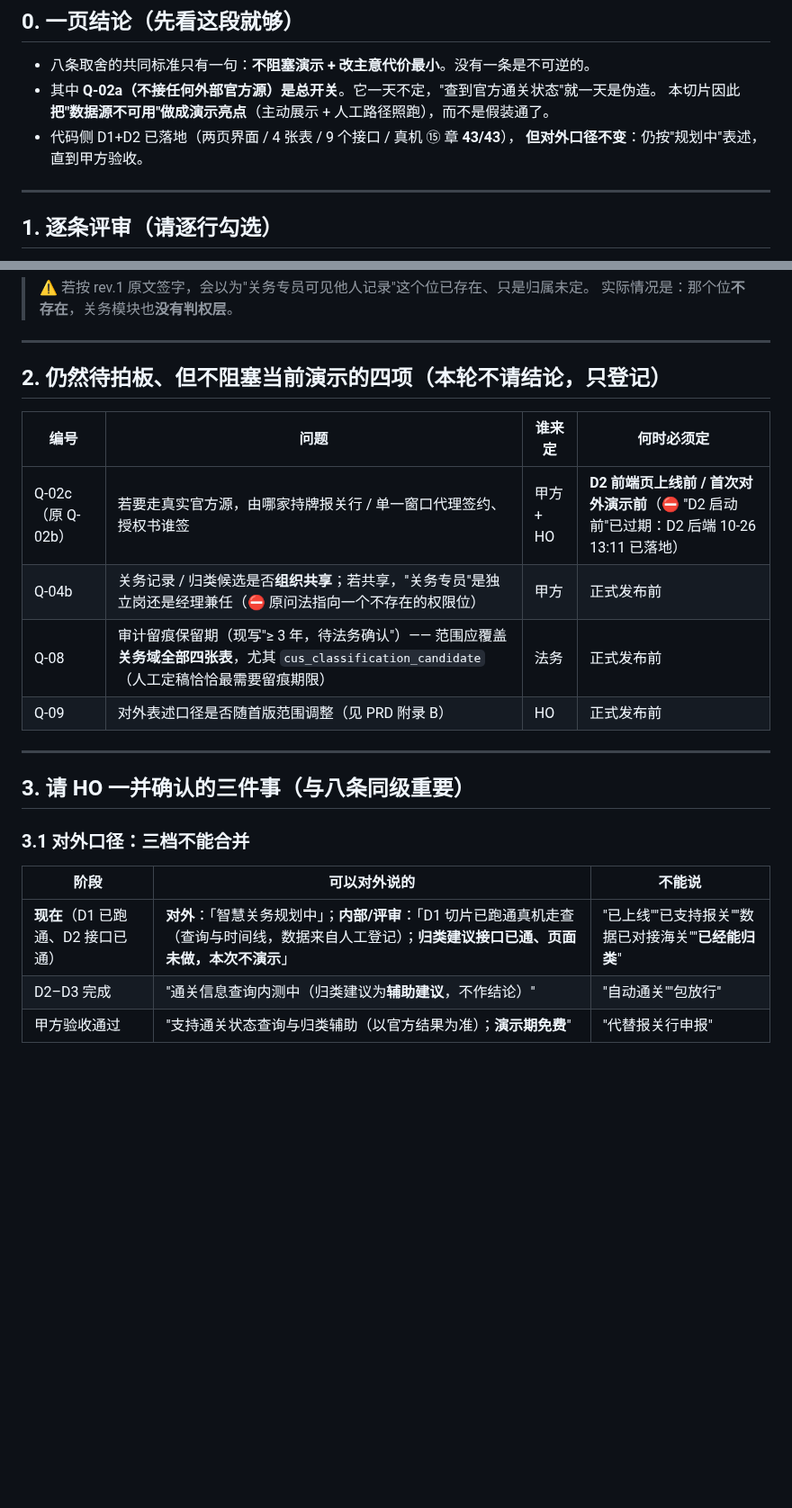
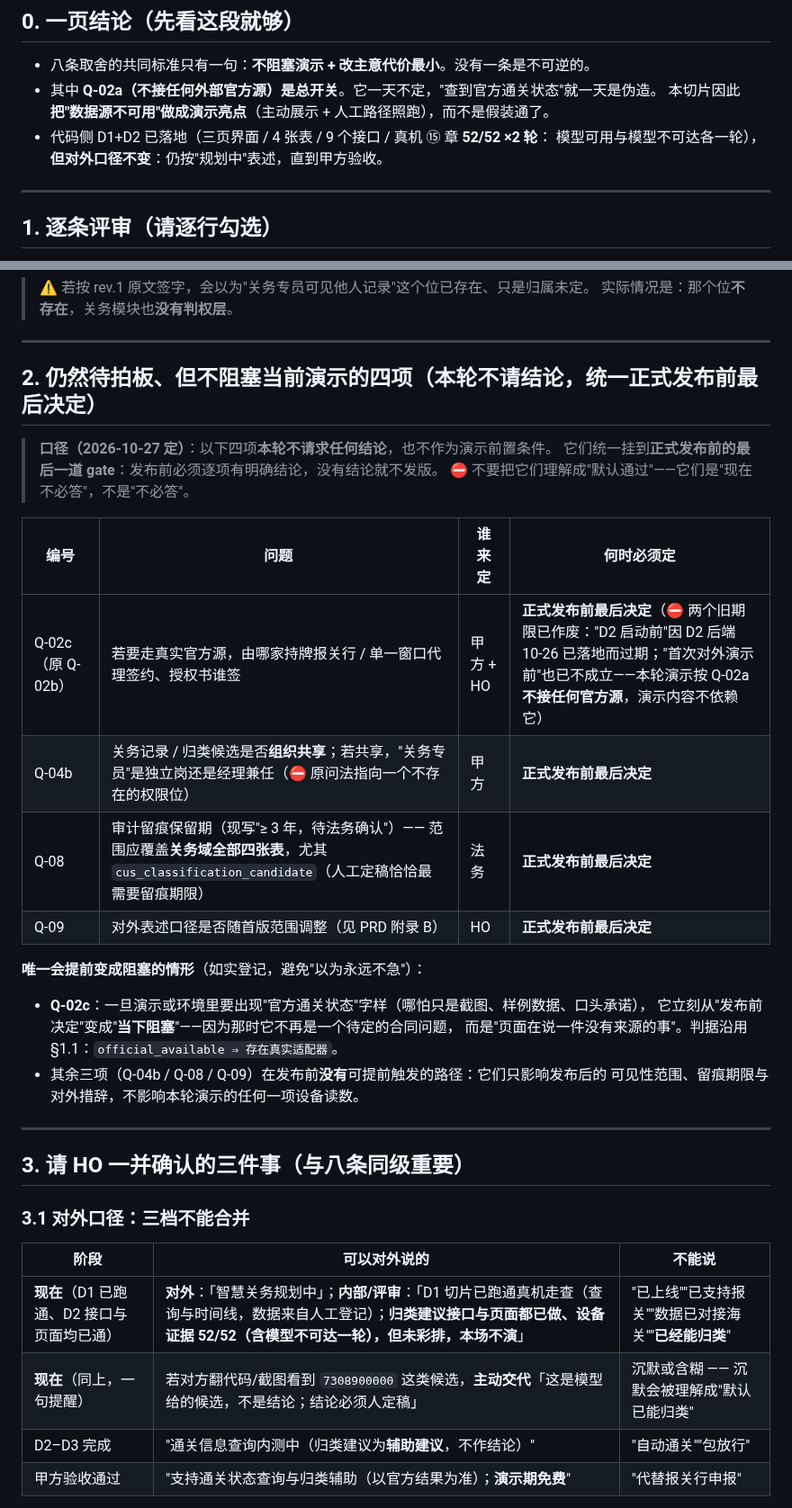
Before and after one commit to mo21cn/mo21cn-pinglu-didi, a Markdown page: docs/customs/HO-评审单-智慧关务Q1-Q7-20261026.md, 2 parts joined by grey strips. Shown at 90% size. GitHub-like rendering; blank space fills up the shorter version.

```diff
--- a/docs/customs/HO-评审单-智慧关务Q1-Q7-20261026.md
+++ b/docs/customs/HO-评审单-智慧关务Q1-Q7-20261026.md
@@ -34,8 +34,8 @@ rev.1 写于 10-26 11:57，此后代码又走了 5 个提交（`292481e` D2 归
 - 八条取舍的共同标准只有一句：**不阻塞演示 + 改主意代价最小**。没有一条是不可逆的。
 - 其中 **Q-02a（不接任何外部官方源）是总开关**。它一天不定，"查到官方通关状态"就一天是伪造。
   本切片因此**把"数据源不可用"做成演示亮点**（主动展示 + 人工路径照跑），而不是假装通了。
-- 代码侧 D1+D2 已落地（两页界面 / 4 张表 / 9 个接口 / 真机 ⑮ 章 **43/43**），
-  **但对外口径不变**：仍按"规划中"表述，直到甲方验收。
+- 代码侧 D1+D2 已落地（三页界面 / 4 张表 / 9 个接口 / 真机 ⑮ 章 **52/52 ×2 轮**：
+  模型可用与模型不可达各一轮），**但对外口径不变**：仍按"规划中"表述，直到甲方验收。
 
 ---
 
@@ -81,14 +81,27 @@ rev.1 写于 10-26 11:57，此后代码又走了 5 个提交（`292481e` D2 归
 
 ---
 
-## 2. 仍然待拍板、但**不阻塞**当前演示的四项（本轮不请结论，只登记）
+## 2. 仍然待拍板、但**不阻塞**当前演示的四项（本轮不请结论，统一**正式发布前最后决定**）
+
+> **口径（2026-10-27 定）**：以下四项**本轮不请求任何结论**，也不作为演示前置条件。
+> 它们统一挂到**正式发布前的最后一道 gate**：发布前必须逐项有明确结论，没有结论就不发版。
+> ⛔ 不要把它们理解成"默认通过"——它们是"现在不必答"，不是"不必答"。
 
 | 编号 | 问题 | 谁来定 | 何时必须定 |
 | --- | --- | --- | --- |
-| Q-02c（原 Q-02b） | 若要走真实官方源，由哪家持牌报关行 / 单一窗口代理签约、授权书谁签 | 甲方 + HO | **D2 前端页上线前 / 首次对外演示前**（⛔ "D2 启动前"已过期：D2 后端 10-26 13:11 已落地） |
-| Q-04b | 关务记录 / 归类候选是否**组织共享**；若共享，"关务专员"是独立岗还是经理兼任（⛔ 原问法指向一个不存在的权限位） | 甲方 | 正式发布前 |
-| Q-08 | 审计留痕保留期（现写"≥ 3 年，待法务确认"）—— 范围应覆盖**关务域全部四张表**，尤其 `cus_classification_candidate`（人工定稿恰恰最需要留痕期限） | 法务 | 正式发布前 |
-| Q-09 | 对外表述口径是否随首版范围调整（见 PRD 附录 B） | HO | 正式发布前 |
+| Q-02c（原 Q-02b） | 若要走真实官方源，由哪家持牌报关行 / 单一窗口代理签约、授权书谁签 | 甲方 + HO | **正式发布前最后决定**（⛔ 两个旧期限已作废："D2 启动前"因 D2 后端 10-26 已落地而过期；"首次对外演示前"也已不成立——本轮演示按 Q-02a **不接任何官方源**，演示内容不依赖它） |
+| Q-04b | 关务记录 / 归类候选是否**组织共享**；若共享，"关务专员"是独立岗还是经理兼任（⛔ 原问法指向一个不存在的权限位） | 甲方 | **正式发布前最后决定** |
+| Q-08 | 审计留痕保留期（现写"≥ 3 年，待法务确认"）—— 范围应覆盖**关务域全部四张表**，尤其 `cus_classification_candidate`（人工定稿恰恰最需要留痕期限） | 法务 | **正式发布前最后决定** |
+| Q-09 | 对外表述口径是否随首版范围调整（见 PRD 附录 B） | HO | **正式发布前最后决定** |
+
+**唯一会提前变成阻塞的情形**（如实登记，避免"以为永远不急"）：
+
+- **Q-02c**：一旦演示或环境里要出现"官方通关状态"字样（哪怕只是截图、样例数据、口头承诺），
+  它立刻从"发布前决定"变成"**当下阻塞**"——因为那时它不再是一个待定的合同问题，
+  而是"页面在说一件没有来源的事"。判据沿用 §1.1：`official_available ⇒ 存在真实适配器`。
+- 其余三项（Q-04b / Q-08 / Q-09）在发布前**没有**可提前触发的路径：它们只影响发布后的
+  可见性范围、留痕期限与对外措辞，不影响本轮演示的任何一项设备读数。
+
 
 ---
 
@@ -98,7 +111,8 @@ rev.1 写于 10-26 11:57，此后代码又走了 5 个提交（`292481e` D2 归
 
 | 阶段 | 可以对外说的 | 不能说 |
 | --- | --- | --- |
-| **现在**（D1 已跑通、D2 接口已通） | **对外**：「智慧关务规划中」；**内部/评审**：「D1 切片已跑通真机走查（查询与时间线，数据来自人工登记）；**归类建议接口已通、页面未做，本次不演示**」 | "已上线""已支持报关""数据已对接海关""**已经能归类**" |
+| **现在**（D1 已跑通、D2 接口与页面均已通） | **对外**：「智慧关务规划中」；**内部/评审**：「D1 切片已跑通真机走查（查询与时间线，数据来自人工登记）；**归类建议接口与页面都已做、设备证据 52/52（含模型不可达一轮），但未彩排，本场不演**」 | "已上线""已支持报关""数据已对接海关""**已经能归类**" |
+| **现在**（同上，一句提醒） | 若对方翻代码/截图看到 `7308900000` 这类候选，**主动交代**「这是模型给的候选，不是结论；结论必须人定稿」 | 沉默或含糊 —— 沉默会被理解成"默认已能归类" |
 | D2–D3 完成 | "通关信息查询内测中（归类建议为**辅助建议**，不作结论）" | "自动通关""包放行" |
 | 甲方验收通过 | "支持通关状态查询与归类辅助（以官方结果为准）；**演示期免费**" | "代替报关行申报" |
 
```
Also changed, not shown: other parts of docs/customs/HO-评审单-智慧关务Q1-Q7-20261026.md (+11 -8 lines).
